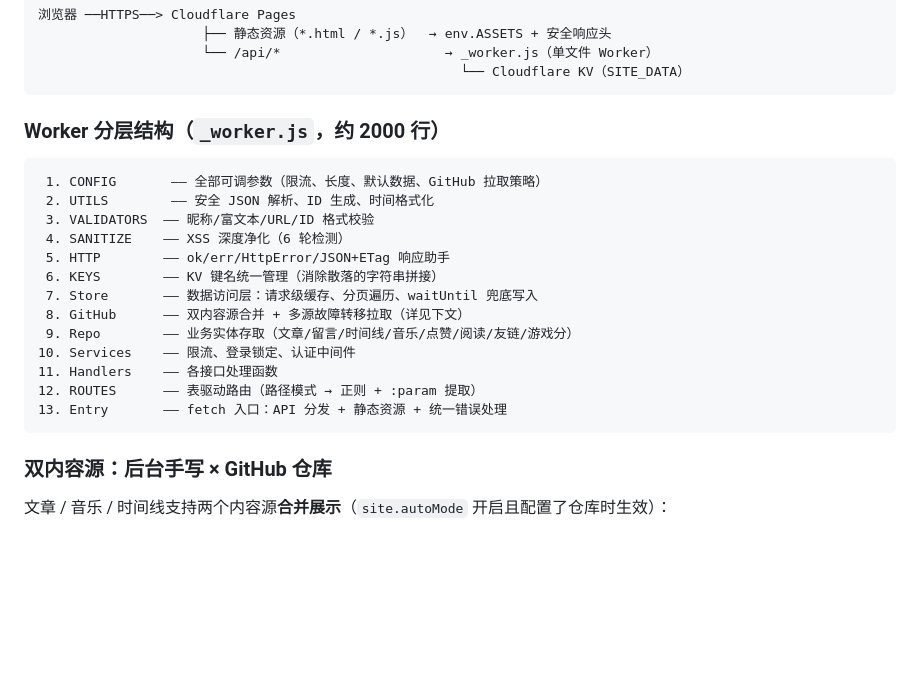
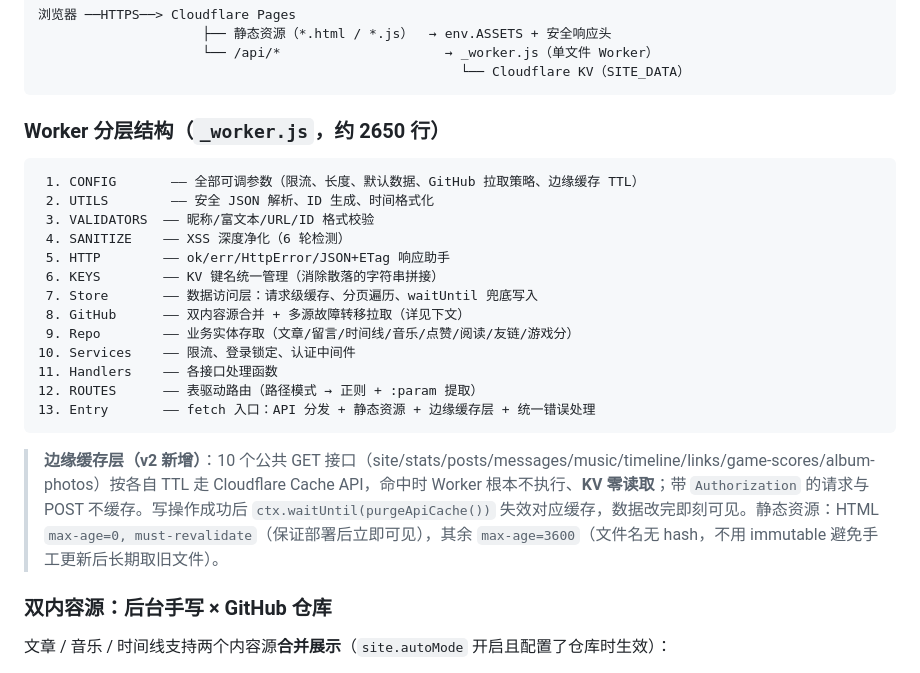
Before and after one commit to leiyihan-ren/my_blog_code, a Markdown page: README.md, the part around one of its changes. GitHub-like rendering; blank space fills up the shorter version.

Commit message:
README: 记录 v2 修订（边缘缓存层说明 + 更新日志 + 回滚方案）

````diff
--- a/README.md
+++ b/README.md
@@ -26,10 +26,10 @@
                                                       └── Cloudflare KV（SITE_DATA）
 ```
 
-### Worker 分层结构（`_worker.js`，约 2000 行）
+### Worker 分层结构（`_worker.js`，约 2650 行）
 
 ```
- 1. CONFIG       —— 全部可调参数（限流、长度、默认数据、GitHub 拉取策略）
+ 1. CONFIG       —— 全部可调参数（限流、长度、默认数据、GitHub 拉取策略、边缘缓存 TTL）
  2. UTILS        —— 安全 JSON 解析、ID 生成、时间格式化
  3. VALIDATORS  —— 昵称/富文本/URL/ID 格式校验
  4. SANITIZE    —— XSS 深度净化（6 轮检测）
@@ -41,8 +41,10 @@
 10. Services    —— 限流、登录锁定、认证中间件
 11. Handlers    —— 各接口处理函数
 12. ROUTES      —— 表驱动路由（路径模式 → 正则 + :param 提取）
-13. Entry       —— fetch 入口：API 分发 + 静态资源 + 统一错误处理
+13. Entry       —— fetch 入口：API 分发 + 静态资源 + 边缘缓存层 + 统一错误处理
 ```
+
+> **边缘缓存层（v2 新增）**：10 个公共 GET 接口（site/stats/posts/messages/music/timeline/links/game-scores/album-photos）按各自 TTL 走 Cloudflare Cache API，命中时 Worker 根本不执行、**KV 零读取**；带 `Authorization` 的请求与 POST 不缓存。写操作成功后 `ctx.waitUntil(purgeApiCache())` 失效对应缓存，数据改完即刻可见。静态资源：HTML `max-age=0, must-revalidate`（保证部署后立即可见），其余 `max-age=3600`（文件名无 hash，不用 immutable 避免手工更新后长期取旧文件）。
 
 ### 双内容源：后台手写 × GitHub 仓库
 
````
Also changed, not shown: other parts of README.md (+31 -0 lines).
